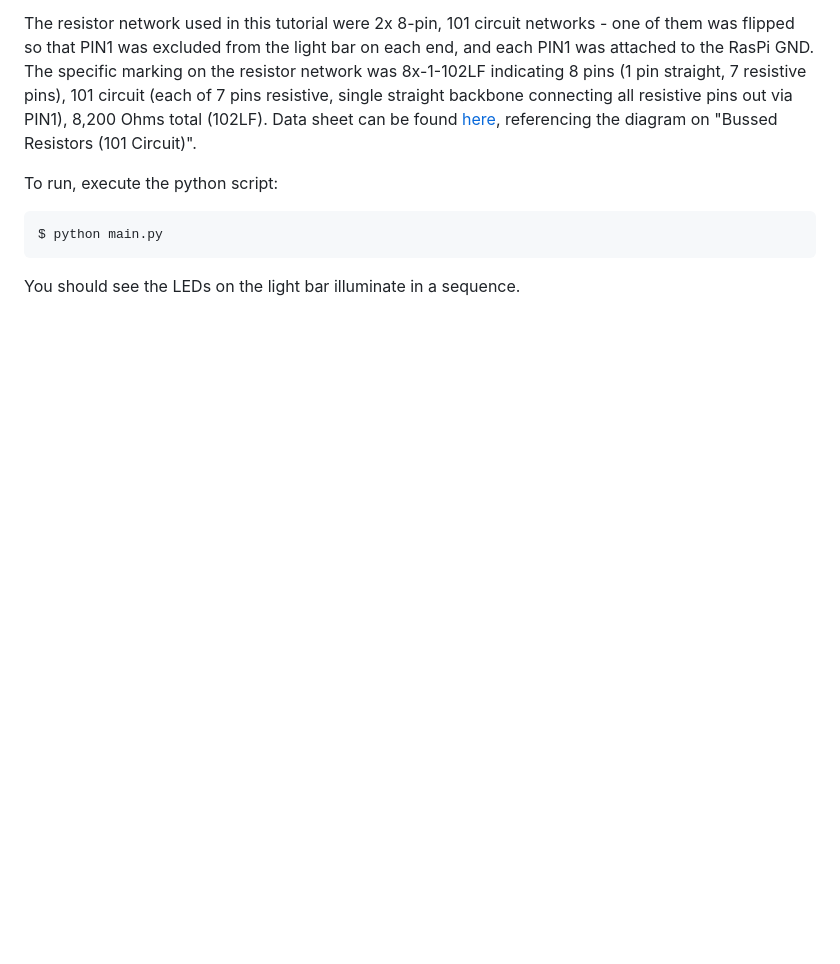
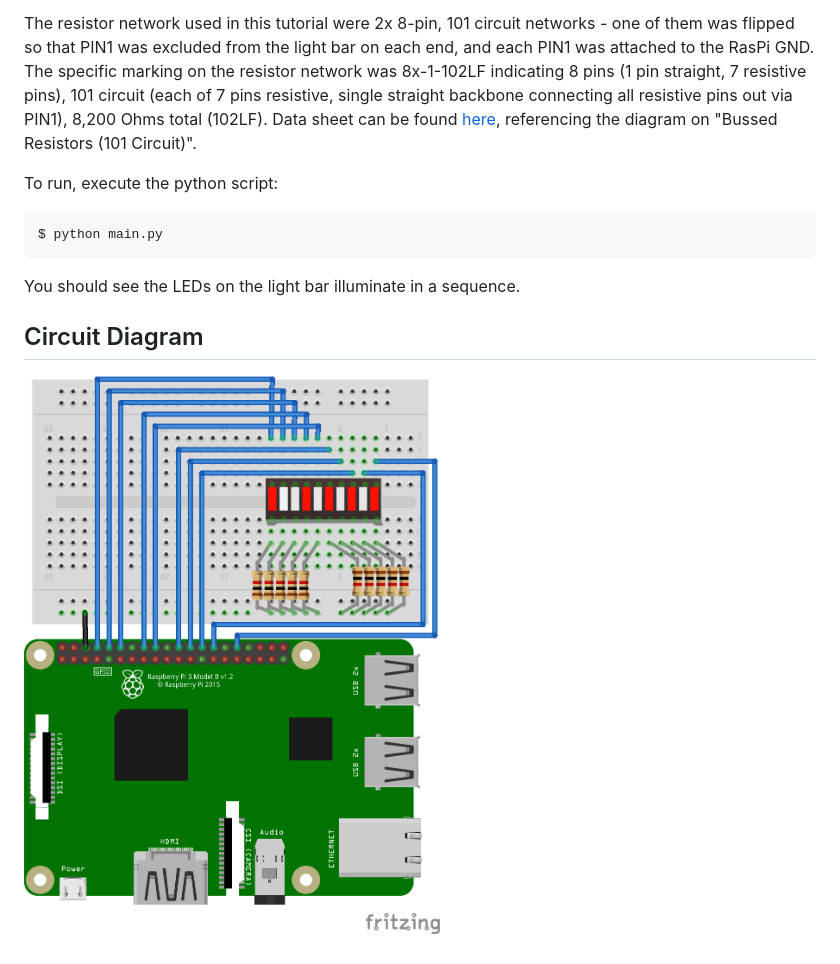
Before and after one commit to jekhokie/electronicsbox, a Markdown page: 7-light-bar-graph/README.md, the part around the change. GitHub-like rendering; pictures changed too: 7-light-bar-graph/img/light-bar-graph.png (added); blank space fills up the shorter version.

Commit message:
Add Circuit Diagraph to Light Bar Graph
Update the light bar graph project to include a circuit diagram.

````diff
--- a/7-light-bar-graph/README.md
+++ b/7-light-bar-graph/README.md
@@ -36,3 +36,7 @@ $ python main.py
 ```
 
 You should see the LEDs on the light bar illuminate in a sequence.
+
+## Circuit Diagram
+
+![Circuit](img/light-bar-graph.png "Circuit")
````
Also changed, not shown: 1 other file.
